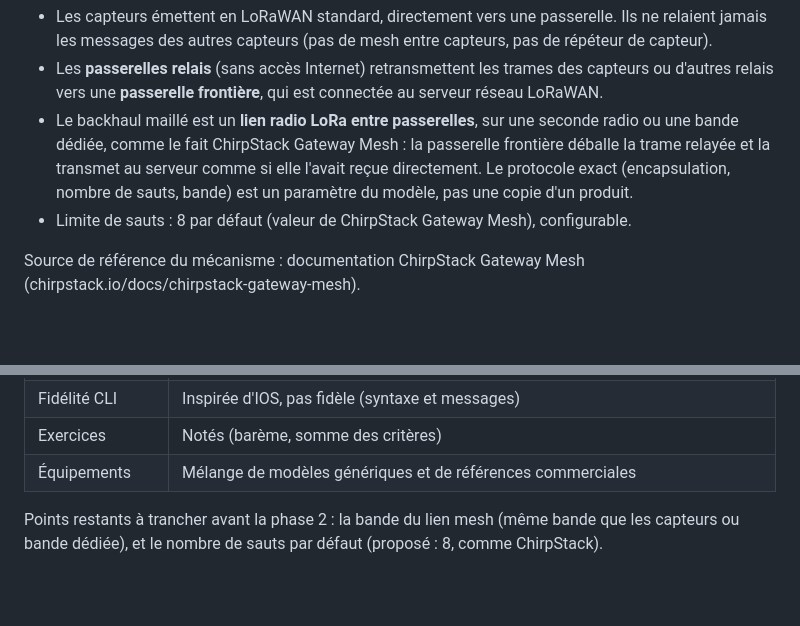
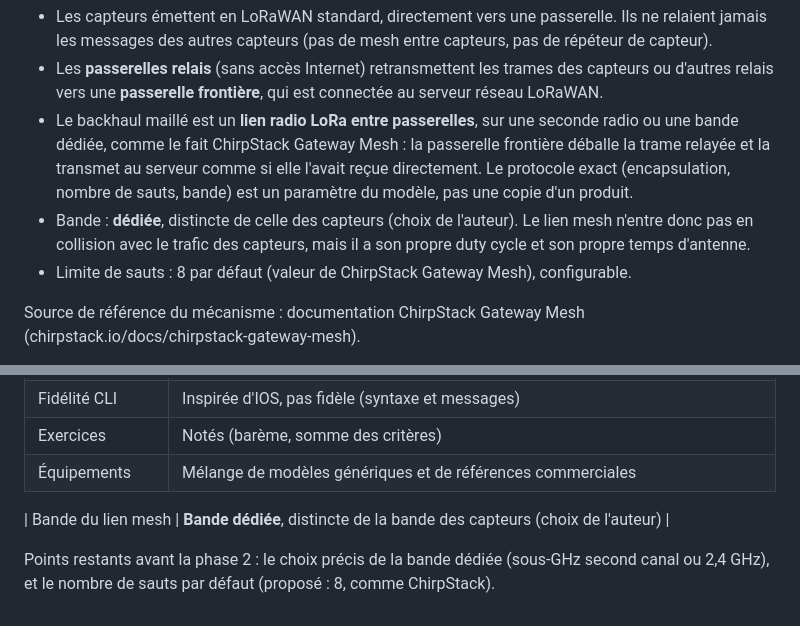
Before and after one commit to youngmoney2001/simulateur-de-reseau-lorawan, a Markdown page: docs/STUDY_PANEL_SPEC.md, 2 parts joined by grey strips. Rendered like a GitHub page; blank space fills up the shorter version.

Commit message:
Panneau d'étude : bande du lien mesh dédiée (décision de l'auteur)
Co-authored-by: arena-agent <297053741+arena-agent@users.noreply.github.com>

```diff
--- a/docs/STUDY_PANEL_SPEC.md
+++ b/docs/STUDY_PANEL_SPEC.md
@@ -28,6 +28,9 @@ firmware réel.
   bande dédiée, comme le fait ChirpStack Gateway Mesh : la passerelle frontière déballe la trame
   relayée et la transmet au serveur comme si elle l'avait reçue directement. Le protocole exact
   (encapsulation, nombre de sauts, bande) est un paramètre du modèle, pas une copie d'un produit.
+- Bande : **dédiée**, distincte de celle des capteurs (choix de l'auteur). Le lien mesh n'entre
+  donc pas en collision avec le trafic des capteurs, mais il a son propre duty cycle et son propre
+  temps d'antenne.
 - Limite de sauts : 8 par défaut (valeur de ChirpStack Gateway Mesh), configurable.
 
 Source de référence du mécanisme : documentation ChirpStack Gateway Mesh
@@ -187,5 +190,7 @@ implémenter, voir `docs/API_CONTRACT.md`). Les tentatives sont journalisées sa
 | Exercices | Notés (barème, somme des critères) |
 | Équipements | Mélange de modèles génériques et de références commerciales |
 
-Points restants à trancher avant la phase 2 : la bande du lien mesh (même bande que les capteurs ou
-bande dédiée), et le nombre de sauts par défaut (proposé : 8, comme ChirpStack).
+| Bande du lien mesh | **Bande dédiée**, distincte de la bande des capteurs (choix de l'auteur) |
+
+Points restants avant la phase 2 : le choix précis de la bande dédiée (sous-GHz second canal ou
+2,4 GHz), et le nombre de sauts par défaut (proposé : 8, comme ChirpStack).
```
